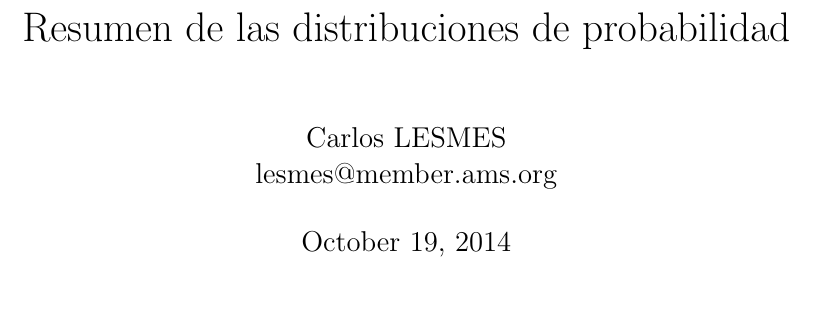
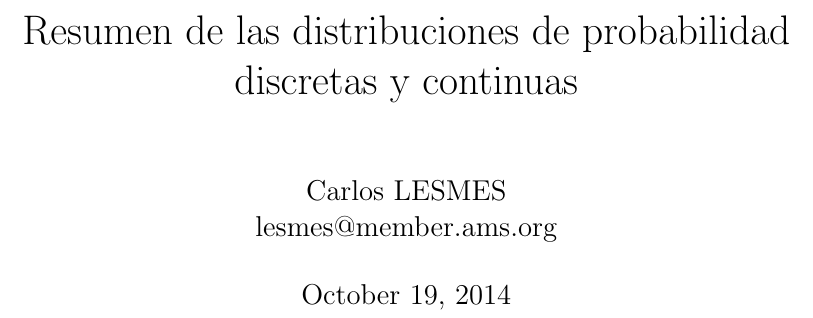
Before and after one commit to carloslesmes/Valkyria, a LaTeX document (distr.tex): part of page 1 of 5, cut so that both start at the same text, the shorter picture padded with empty space. Compiled offline with pdfLaTeX.

Commit message:
Update distr.tex

```diff
--- a/distr.tex
+++ b/distr.tex
@@ -6,7 +6,7 @@
 \usepackage{amssymb}
 \usepackage{graphicx}
 \usepackage{lscape}
-\title{Resumen de las distribuciones de probabilidad}
+\title{Resumen de las distribuciones de probabilidad discretas y continuas}
 \author{Carlos LESMES\\lesmes@member.ams.org}
 \date{\today}
 \begin{document}
```
